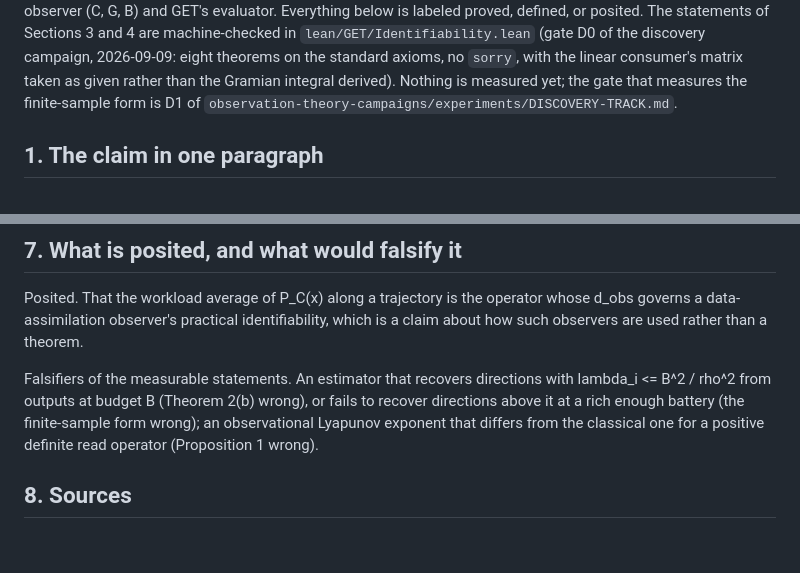
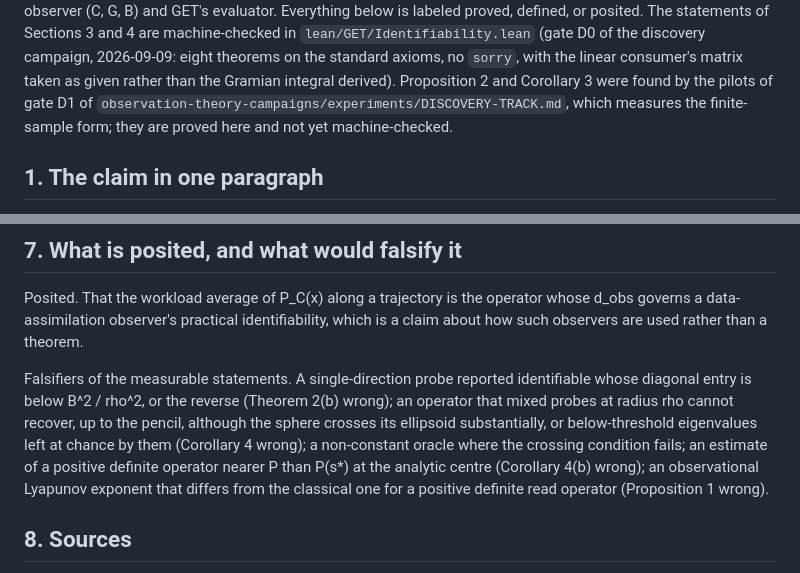
Before and after one commit to ahb-sjsu/geometric-evaluation-theory, a Markdown page: articles/2026-09-09-identifiability-at-a-budget.md, 2 parts joined by grey strips. Rendered like a GitHub page; blank space fills up the shorter version.

```diff
--- a/articles/2026-09-09-identifiability-at-a-budget.md
+++ b/articles/2026-09-09-identifiability-at-a-budget.md
@@ -5,8 +5,9 @@ Observation Theory's observer (C, G, B) and GET's evaluator. Everything below is
 defined, or posited. The statements of Sections 3 and 4 are machine-checked in
 `lean/GET/Identifiability.lean` (gate D0 of the discovery campaign, 2026-09-09: eight theorems on
 the standard axioms, no `sorry`, with the linear consumer's matrix taken as given rather than the
-Gramian integral derived). Nothing is measured yet; the gate that measures the finite-sample form
-is D1 of `observation-theory-campaigns/experiments/DISCOVERY-TRACK.md`.
+Gramian integral derived). Proposition 2 and Corollary 3 were found by the pilots of gate D1 of
+`observation-theory-campaigns/experiments/DISCOVERY-TRACK.md`, which measures the finite-sample
+form; they are proved here and not yet machine-checked.
 
 ## 1. The claim in one paragraph
 
@@ -172,9 +234,12 @@ Posited. That the workload average of P_C(x) along a trajectory is the operator
 governs a data-assimilation observer's practical identifiability, which is a claim about how such
 observers are used rather than a theorem.
 
-Falsifiers of the measurable statements. An estimator that recovers directions with
-lambda_i <= B^2 / rho^2 from outputs at budget B (Theorem 2(b) wrong), or fails to recover
-directions above it at a rich enough battery (the finite-sample form wrong); an observational
+Falsifiers of the measurable statements. A single-direction probe reported identifiable whose
+diagonal entry is below B^2 / rho^2, or the reverse (Theorem 2(b) wrong); an operator that mixed
+probes at radius rho cannot recover, up to the pencil, although the sphere crosses its ellipsoid
+substantially, or below-threshold eigenvalues left at chance by them (Corollary 4 wrong); a
+non-constant oracle where the crossing condition fails; an estimate of a positive definite
+operator nearer P than P(s*) at the analytic centre (Corollary 4(b) wrong); an observational
 Lyapunov exponent that differs from the classical one for a positive definite read operator
 (Proposition 1 wrong).
 
```
Also changed, not shown: other parts of articles/2026-09-09-identifiability-at-a-budget.md (+65 -4 lines), claims/LEDGER.md (+1 -1 lines).
